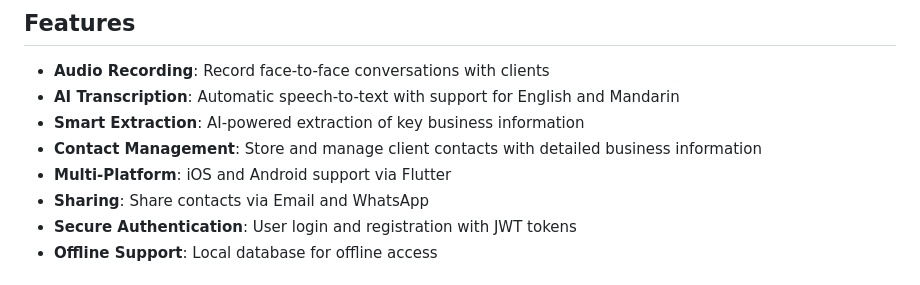
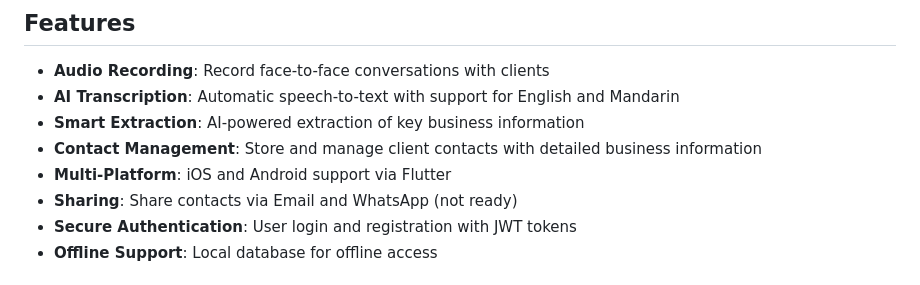
Before and after one commit to TzeLun/CMS-GO, a Markdown page: README.md, the part around the change. Rendered like a GitHub page.

```diff
--- a/README.md
+++ b/README.md
@@ -9,7 +9,7 @@ An enterprise-grade mobile application for business development professionals to
 - **Smart Extraction**: AI-powered extraction of key business information
 - **Contact Management**: Store and manage client contacts with detailed business information
 - **Multi-Platform**: iOS and Android support via Flutter
-- **Sharing**: Share contacts via Email and WhatsApp
+- **Sharing**: Share contacts via Email and WhatsApp (not ready)
 - **Secure Authentication**: User login and registration with JWT tokens
 - **Offline Support**: Local database for offline access
 
```
